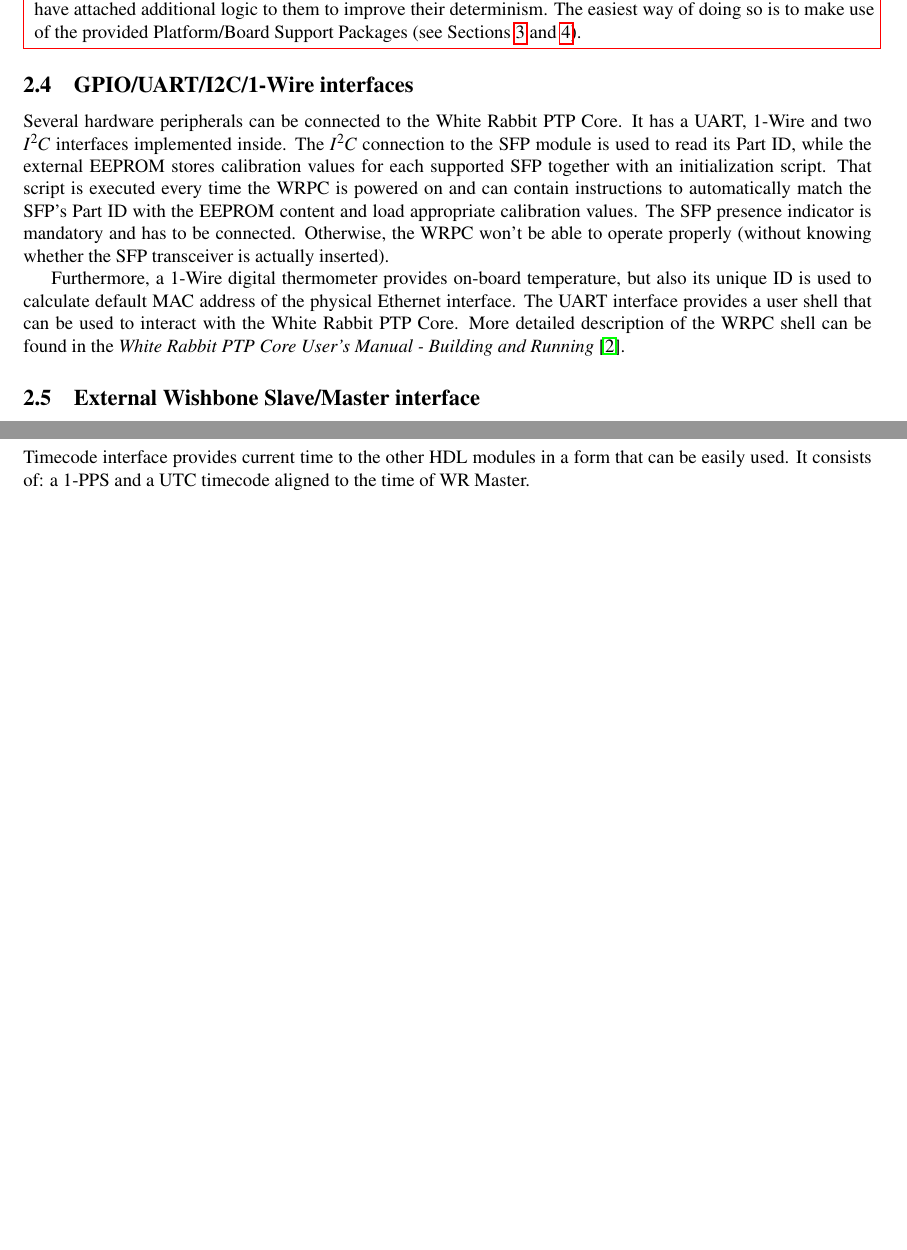
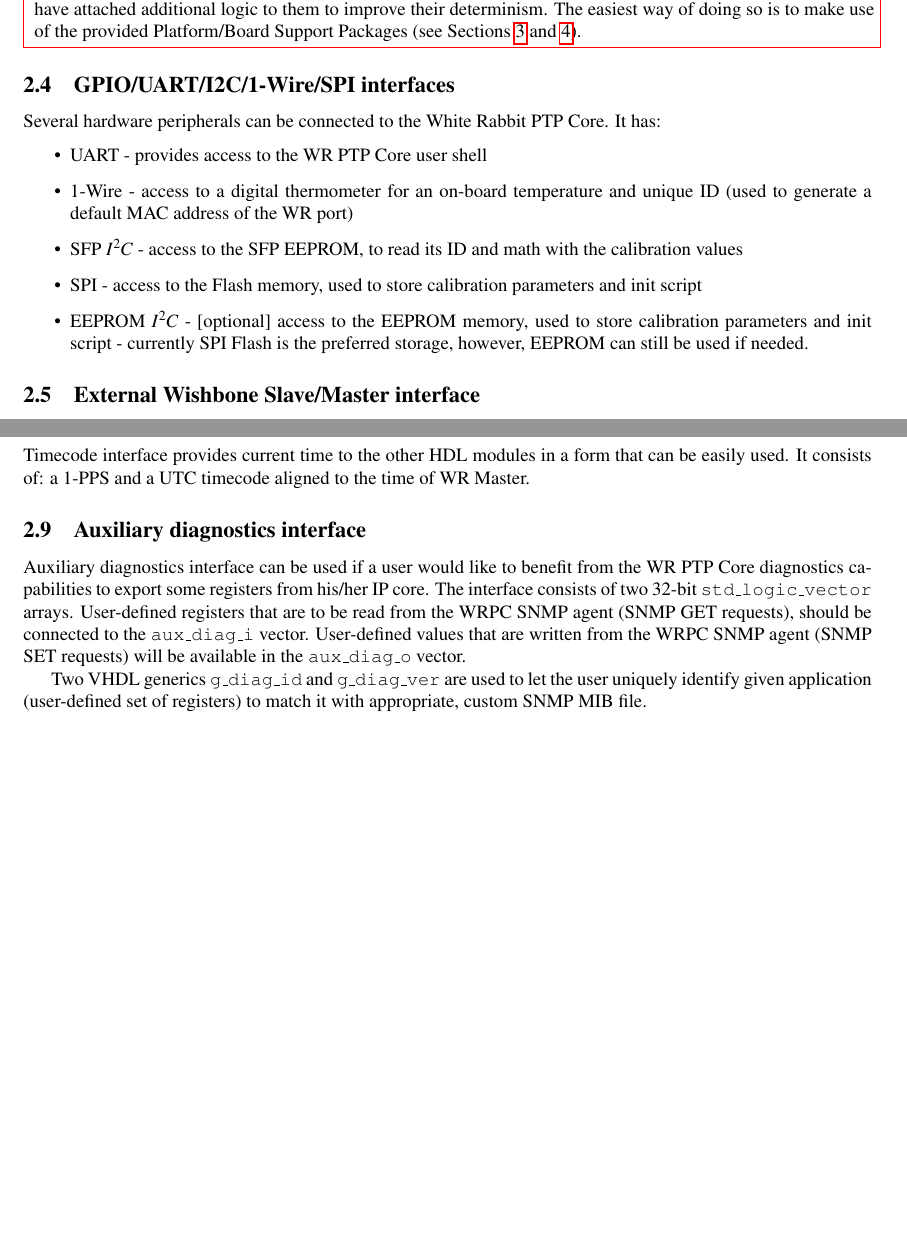
Before and after one commit to EttusResearch/wrpc-sw, a LaTeX document (doc/HDLdoc/wrpc_hdl.tex, which reads doc/HDLdoc/aux_diag.tex, doc/HDLdoc/periph.tex): two parts of pages 10 and 15 of 26, joined at a grey line, cut so that both start at the same text, the shorter picture padded with empty space. Compiled offline with pdfLaTeX.

Commit message:
hdldoc: update wrpc interfaces description

```diff
--- /dev/null
+++ b/doc/HDLdoc/aux_diag.tex
@@ -0,0 +1,14 @@
+\subsection{Auxiliary diagnostics interface}
+\label{sec:aux_diag}
+
+Auxiliary diagnostics interface can be used if a user would like to benefit from
+the WR PTP Core diagnostics capabilities to export some registers from his/her
+IP core. The interface consists of two 32-bit \texttt{std\_logic\_vector}
+arrays. User-defined registers that are to be read from the WRPC SNMP agent (SNMP
+GET requests), should be connected to the \texttt{aux\_diag\_i} vector.
+User-defined values that are written from the WRPC SNMP agent (SNMP SET
+requests) will be available in the \texttt{aux\_diag\_o} vector.
+
+Two VHDL generics \texttt{g\_diag\_id} and \texttt{g\_diag\_ver} are used to let
+the user uniquely identify given application (user-defined set of registers)
+to match it with appropriate, custom SNMP MIB file.
--- a/doc/HDLdoc/periph.tex
+++ b/doc/HDLdoc/periph.tex
@@ -1,4 +1,4 @@
-\subsection{GPIO/UART/I2C/1-Wire interfaces}
+\subsection{GPIO/UART/I2C/1-Wire/SPI interfaces}
 \label{sec:wrpc_periph}
 
 %\begin{figure}[ht]
@@ -8,17 +8,17 @@
 %  \end{center}
 %\end{figure}
 
-Several hardware peripherals can be connected to the White Rabbit PTP Core. It has a UART, 1-Wire
-and two $I^2C$ interfaces implemented inside. The $I^2C$ connection to the SFP module is used to
-read its Part ID, while the external EEPROM stores calibration values for each supported SFP
-together with an initialization script. That script is executed every time the WRPC is powered on
-and can contain instructions to automatically match the SFP's Part ID with the EEPROM content and
-load appropriate calibration values. The SFP presence indicator is mandatory and has to be
-connected.  Otherwise, the WRPC won't be able to operate properly (without knowing whether the SFP
-transceiver is actually inserted).
-
-Furthermore, a 1-Wire digital thermometer provides on-board temperature, but also its unique ID is
-used to calculate default MAC address of the physical Ethernet interface. The UART interface
-provides a user shell that can be used to interact with the White Rabbit PTP Core. More detailed
-description of the WRPC shell can be found in the \emph{White Rabbit PTP Core User's Manual -
-  Building and Running} \cite{wrpc_man}.
+Several hardware peripherals can be connected to the White Rabbit PTP Core. It
+has:
+\begin{itemize}
+  \item UART - provides access to the WR PTP Core user shell
+  \item 1-Wire - access to a digital thermometer for an on-board temperature and
+    unique ID (used to generate a default MAC address of the WR port)
+  \item SFP $I^2C$ - access to the SFP EEPROM, to read its ID and math with the
+    calibration values
+  \item SPI - access to the Flash memory, used to store calibration
+    parameters and init script
+  \item EEPROM $I^2C$ - [optional] access to the EEPROM memory, used to store
+    calibration parameters and init script - currently SPI Flash is the
+    preferred storage, however, EEPROM can still be used if needed.
+\end{itemize}
```
Also changed, not shown: doc/HDLdoc/wrc_core.tex (+1 -0 lines).
